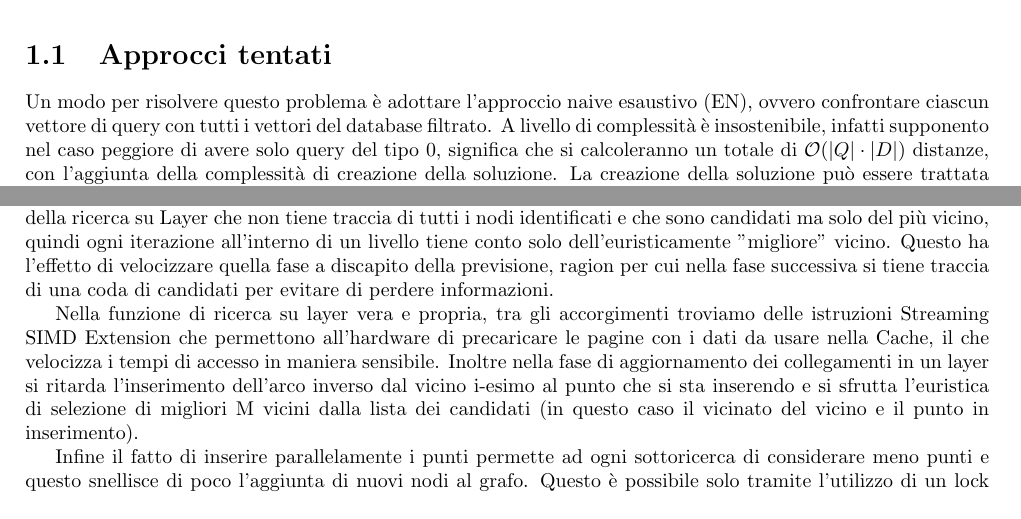
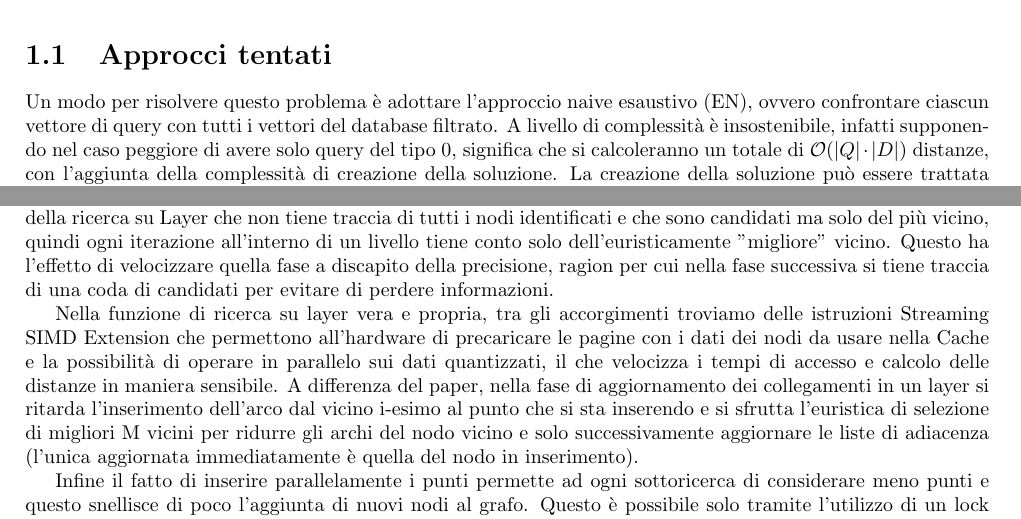
Before and after one commit to frefolli/sigmod, a LaTeX document (report/main.tex, which reads report/chapters/introduzione.tex, report/chapters/soluzione_vincente.tex): two parts of pages 4 and 18 of 21, joined at a grey line, cut so that both start at the same text. Compiled offline with pdfLaTeX.

Commit message:
refactoring

```diff
--- a/report/chapters/introduzione.tex
+++ b/report/chapters/introduzione.tex
@@ -58,7 +58,7 @@ La soluzione finale $\mathcal{S}$ coinciderà con $ \mathcal{S} =\{S_q| \forall
 \section{Approcci tentati}
 Un modo per risolvere questo problema è adottare l'approccio naive esaustivo (EN), ovvero
 confrontare ciascun vettore di query con tutti i vettori del database filtrato.
-A livello di complessità è insostenibile, infatti supponento nel caso peggiore
+A livello di complessità è insostenibile, infatti supponendo nel caso peggiore
 di avere solo query del tipo $0$, significa che si calcoleranno un totale di
 $\mathcal{O}(|Q| \cdot |D|)$ distanze, con l'aggiunta della complessità di creazione
 della soluzione. La creazione della soluzione può essere trattata mediante l'ausilio
--- a/report/chapters/soluzione_vincente.tex
+++ b/report/chapters/soluzione_vincente.tex
@@ -304,10 +304,10 @@ Questo grafo contiene anche un \textbf{Initializer} utilizzato in fase di ricerc
 L'algoritmo di inserimento dei punti implementato dalla libreria ricalca essenzialmente gli algoritmi presentati nella sezione precedente e presentati dal paper ufficiale di HNSW, tuttavia applica una serie di ottimizzazioni che lo rendono pi\`u veloce di una implementazione naive.
 
 Per cominciare, la fase iniziale di ricerca per l'entry point pi\`u vicino viene effettuata tramite una variante della ricerca su Layer che non tiene traccia di tutti i nodi identificati e che sono candidati ma solo del pi\`u vicino, quindi ogni iterazione all'interno di un livello tiene conto solo dell'euristicamente "migliore" vicino.
-Questo ha l'effetto di velocizzare quella fase a discapito della previsione, ragion per cui nella fase successiva si tiene traccia di una coda di candidati per evitare di perdere informazioni.
+Questo ha l'effetto di velocizzare quella fase a discapito della precisione, ragion per cui nella fase successiva si tiene traccia di una coda di candidati per evitare di perdere informazioni.
 
-Nella funzione di ricerca su layer vera e propria, tra gli accorgimenti troviamo delle istruzioni Streaming SIMD Extension che permettono all'hardware di precaricare le pagine con i dati da usare nella Cache, il che velocizza i tempi di accesso in maniera sensibile.
-Inoltre nella fase di aggiornamento dei collegamenti in un layer si ritarda l'inserimento dell'arco inverso dal vicino i-esimo al punto che si sta inserendo e si sfrutta l'euristica di selezione di migliori M vicini dalla lista dei candidati (in questo caso il vicinato del vicino e il punto in inserimento).
+Nella funzione di ricerca su layer vera e propria, tra gli accorgimenti troviamo delle istruzioni Streaming SIMD Extension che permettono all'hardware di precaricare le pagine con i dati dei nodi da usare nella Cache e la possibilit\`a di operare in parallelo sui dati quantizzati, il che velocizza i tempi di accesso e calcolo delle distanze in maniera sensibile.
+A differenza del paper, nella fase di aggiornamento dei collegamenti in un layer si ritarda l'inserimento dell'arco dal vicino i-esimo al punto che si sta inserendo e si sfrutta l'euristica di selezione di migliori M vicini per ridurre gli archi del nodo vicino e solo successivamente aggiornare le liste di adiacenza (l'unica aggiornata immediatamente \`e quella del nodo in inserimento).
 
 Infine il fatto di inserire parallelamente i punti permette ad ogni sottoricerca di considerare meno punti e questo snellisce di poco l'aggiunta di nuovi nodi al grafo.
 Questo \`e possibile solo tramite l'utilizzo di un lock per ogni lista di adiacenza, un lock per la tabella degli identificatori interni all'HNSW e un lock "globale" per la definizione dell'entry point e del massimo livello nel grafo gerarchico.
```
